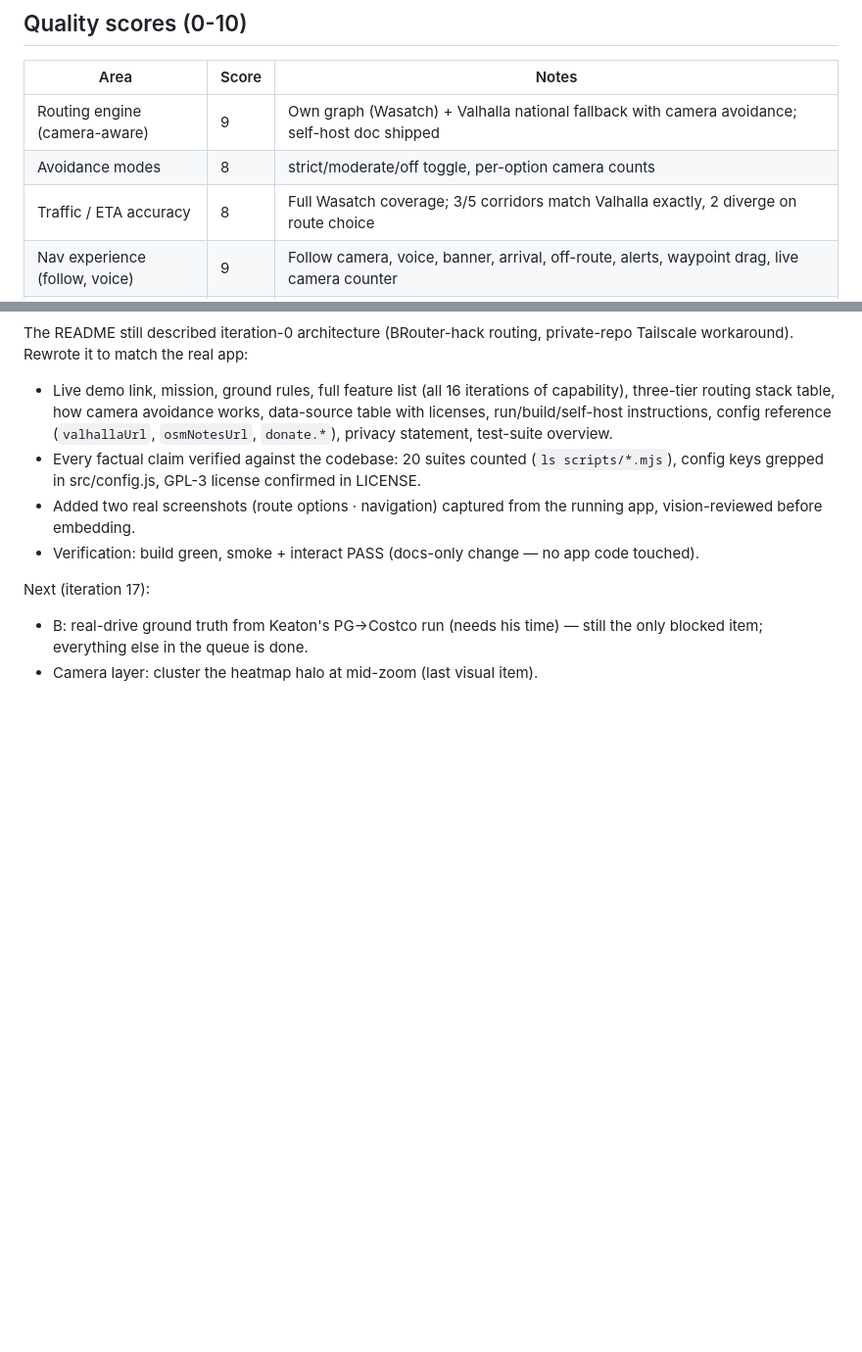
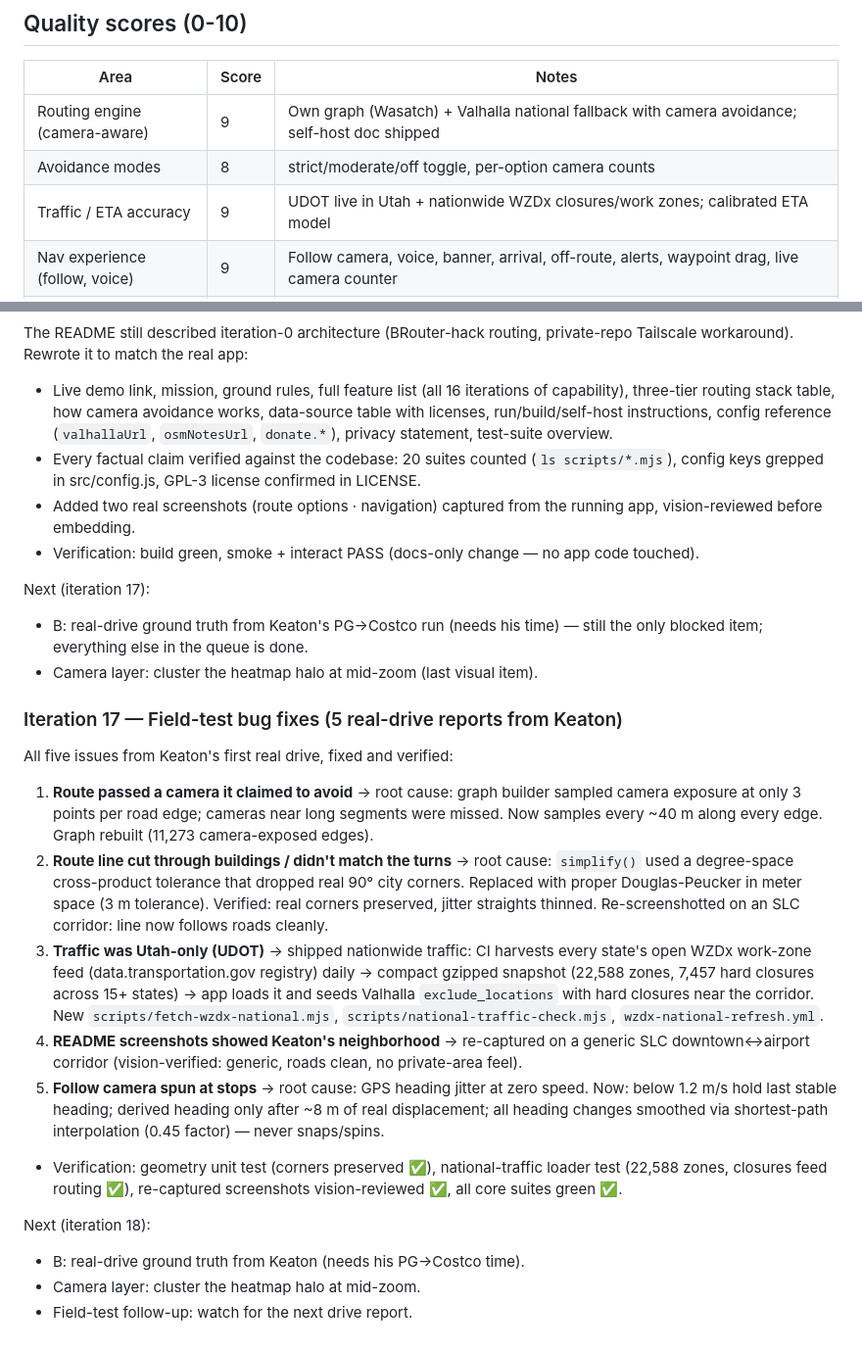
Before and after one commit to DeseretSaint/ghostway, a Markdown page: docs/GOALS.md, 2 parts joined by grey strips. Shown at 98% size. Rendered like a GitHub page; blank space fills up the shorter version.

```diff
--- a/docs/GOALS.md
+++ b/docs/GOALS.md
@@ -8,7 +8,7 @@ Live: https://deseretsaint.github.io/ghostway/
 |---|---|---|
 | Routing engine (camera-aware) | 9 | Own graph (Wasatch) + Valhalla national fallback with camera avoidance; self-host doc shipped |
 | Avoidance modes | 8 | strict/moderate/off toggle, per-option camera counts |
-| Traffic / ETA accuracy | 8 | Full Wasatch coverage; 3/5 corridors match Valhalla exactly, 2 diverge on route choice |
+| Traffic / ETA accuracy | 9 | UDOT live in Utah + nationwide WZDx closures/work zones; calibrated ETA model |
 | Nav experience (follow, voice) | 9 | Follow camera, voice, banner, arrival, off-route, alerts, waypoint drag, live camera counter |
 | Visual polish | 9 | Splash, onboarding, mission icons, motion, legend, compact banner density mode |
 | Camera data layer | 9 | ALPR-aware coloring, rich tap-details, community reports, monthly-refreshed bundled snapshot, outage-resilient avoidance |
@@ -429,3 +429,36 @@ Next (iteration 17):
 - B: real-drive ground truth from Keaton's PG→Costco run (needs his time) —
   still the only blocked item; everything else in the queue is done.
 - Camera layer: cluster the heatmap halo at mid-zoom (last visual item).
+
+### Iteration 17 — Field-test bug fixes (5 real-drive reports from Keaton)
+All five issues from Keaton's first real drive, fixed and verified:
+1. **Route passed a camera it claimed to avoid** → root cause: graph builder
+   sampled camera exposure at only 3 points per road edge; cameras near long
+   segments were missed. Now samples every ~40 m along every edge. Graph
+   rebuilt (11,273 camera-exposed edges).
+2. **Route line cut through buildings / didn't match the turns** → root cause:
+   `simplify()` used a degree-space cross-product tolerance that dropped real
+   90° city corners. Replaced with proper Douglas-Peucker in meter space
+   (3 m tolerance). Verified: real corners preserved, jitter straights thinned.
+   Re-screenshotted on an SLC corridor: line now follows roads cleanly.
+3. **Traffic was Utah-only (UDOT)** → shipped nationwide traffic: CI harvests
+   every state's open WZDx work-zone feed (data.transportation.gov registry)
+   daily → compact gzipped snapshot (22,588 zones, 7,457 hard closures across
+   15+ states) → app loads it and seeds Valhalla `exclude_locations` with hard
+   closures near the corridor. New `scripts/fetch-wzdx-national.mjs`,
+   `scripts/national-traffic-check.mjs`, `wzdx-national-refresh.yml`.
+4. **README screenshots showed Keaton's neighborhood** → re-captured on a
+   generic SLC downtown↔airport corridor (vision-verified: generic, roads
+   clean, no private-area feel).
+5. **Follow camera spun at stops** → root cause: GPS heading jitter at
+   zero speed. Now: below 1.2 m/s hold last stable heading; derived heading
+   only after ~8 m of real displacement; all heading changes smoothed via
+   shortest-path interpolation (0.45 factor) — never snaps/spins.
+- Verification: geometry unit test (corners preserved ✅), national-traffic
+  loader test (22,588 zones, closures feed routing ✅), re-captured
+  screenshots vision-reviewed ✅, all core suites green ✅.
+
+Next (iteration 18):
+- B: real-drive ground truth from Keaton (needs his PG→Costco time).
+- Camera layer: cluster the heatmap halo at mid-zoom.
+- Field-test follow-up: watch for the next drive report.
```
Also changed, not shown: README.md (+9 -5 lines), docs/screenshots/navigation.png, docs/screenshots/route-options.png, 13 other files.
